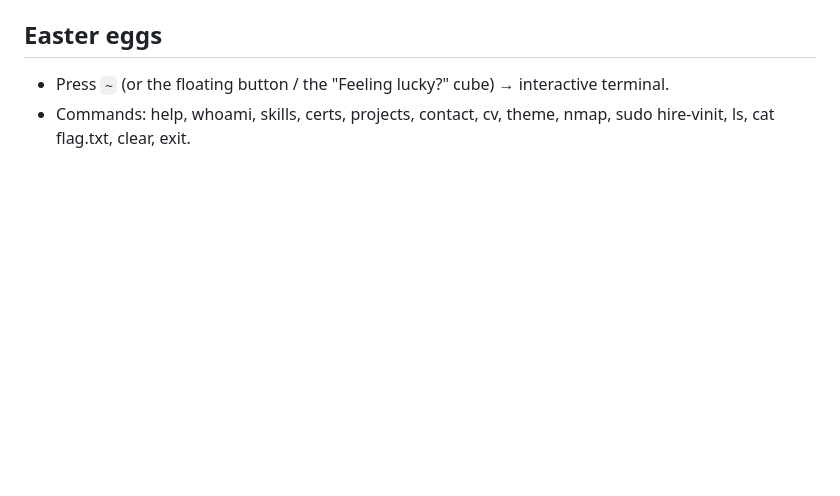
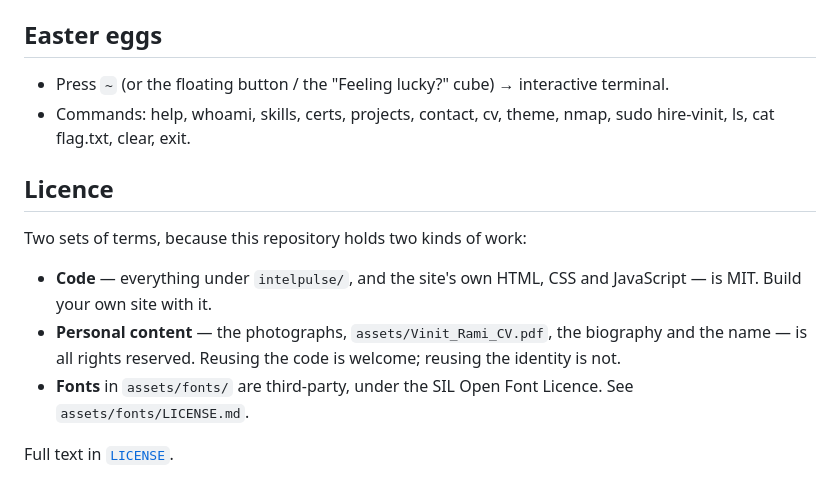
Before and after one commit to vinitrami-Soc/vinitrami-Soc.github.io, a Markdown page: README.md, the part around the change. GitHub-like rendering; blank space fills up the shorter version.

Commit message:
Point the README at the licence
The terms were only discoverable by opening LICENSE directly, which is not
where anyone looks first.

Co-Authored-By: Claude Opus 5 <noreply@anthropic.com>
Claude-Session: https://claude.ai/code/session_01YLTRt86GuuUGhV5WnMSn9K

```diff
--- a/README.md
+++ b/README.md
@@ -68,3 +68,16 @@ Or connect the folder as a repo; no build command, publish directory = `/`.
 - Press `~` (or the floating button / the "Feeling lucky?" cube) → interactive terminal.
 - Commands: help, whoami, skills, certs, projects, contact, cv, theme, nmap,
   sudo hire-vinit, ls, cat flag.txt, clear, exit.
+
+## Licence
+Two sets of terms, because this repository holds two kinds of work:
+
+- **Code** — everything under `intelpulse/`, and the site's own HTML, CSS and
+  JavaScript — is MIT. Build your own site with it.
+- **Personal content** — the photographs, `assets/Vinit_Rami_CV.pdf`, the
+  biography and the name — is all rights reserved. Reusing the code is welcome;
+  reusing the identity is not.
+- **Fonts** in `assets/fonts/` are third-party, under the SIL Open Font
+  Licence. See `assets/fonts/LICENSE.md`.
+
+Full text in [`LICENSE`](LICENSE).
```
